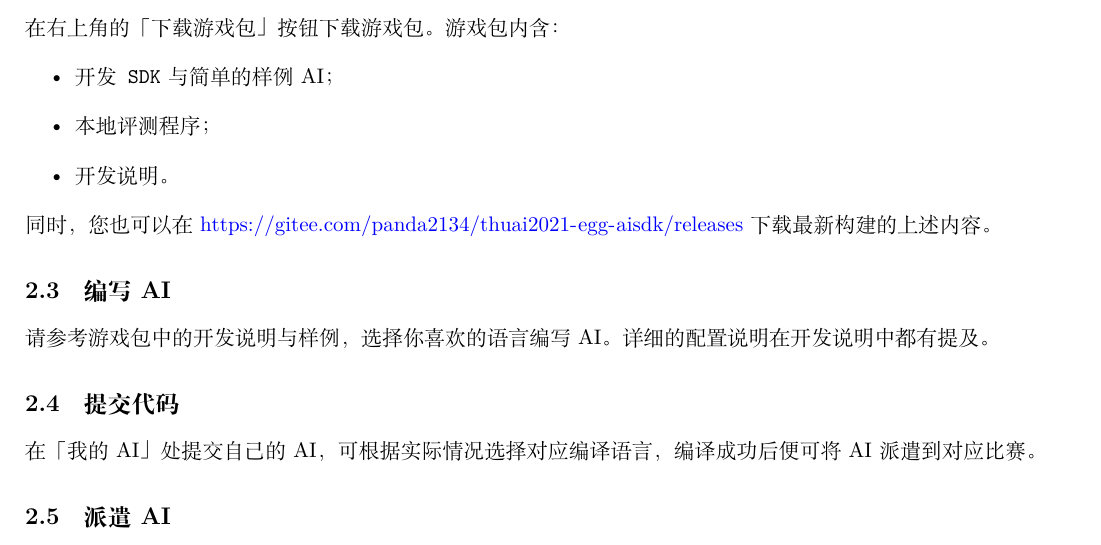
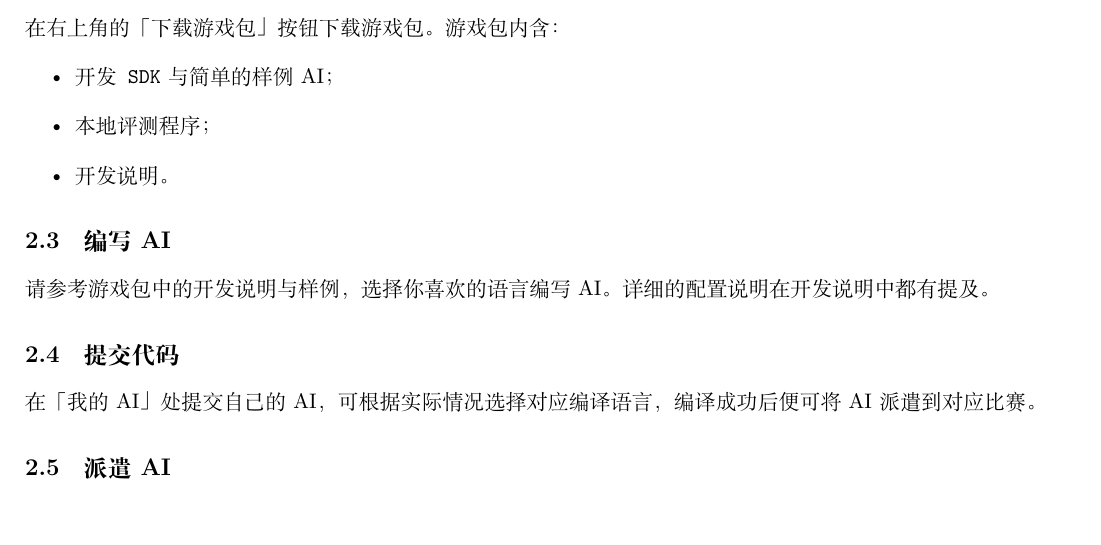
Before and after one commit to THUAI-Team/thuai-2022-backend, a LaTeX document (statements/statements.tex): part of page 2 of 3, cut so that both start at the same text. Compiled offline with XeLaTeX.

Commit message:
docs: fix link

```diff
--- a/statements/statements.tex
+++ b/statements/statements.tex
@@ -143,10 +143,6 @@
   开发说明。
 \end{itemize}
 
-同时，您也可以在
-\url{https://gitee.com/panda2134/thuai2021-egg-aisdk/releases}
-下载最新构建的上述内容。
-
 \hypertarget{header-n39}{%
 \subsection{编写 AI}\label{header-n39}}
 
```
Also changed, not shown: statements/statements.pdf (deleted), 2 other files.
